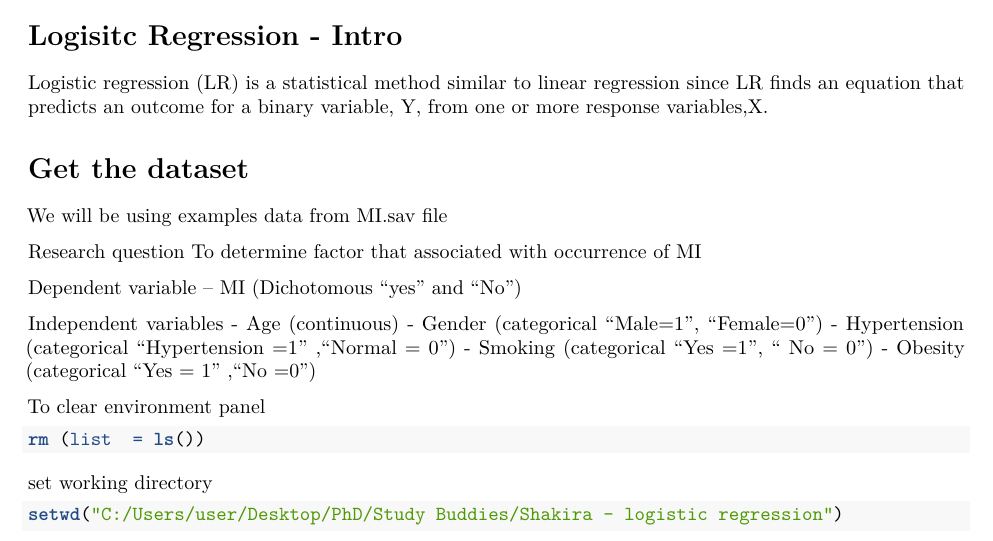
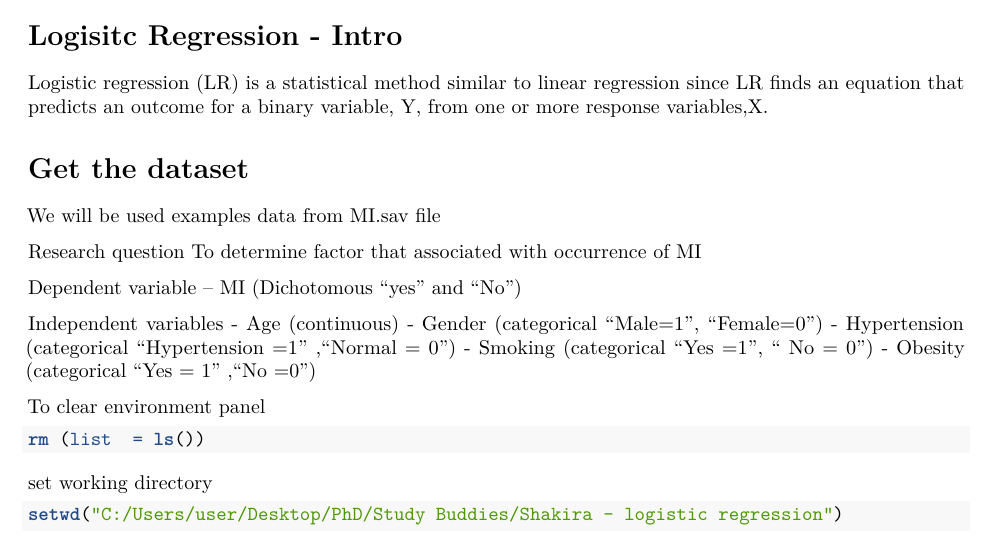
Before and after one commit to shakirarodzlan/Binary_logistic_regression, an R Markdown document (Shakira_Multiple Logistic Regression_RMarkdown.Rmd): part of page 1 of 6, cut so that both start at the same text. Rendered offline with R 4.5, knitr and Pandoc, then LaTeX, with nearby package versions; some code elsewhere in the file could not run offline.

Commit message:
Update Shakira_Multiple Logistic Regression_RMarkdown.Rmd

```diff
--- a/Shakira_Multiple Logistic Regression_RMarkdown.Rmd
+++ b/Shakira_Multiple Logistic Regression_RMarkdown.Rmd
@@ -13,7 +13,7 @@ Logistic regression (LR) is a statistical method similar to linear regression si
 
 # Get the dataset
 
-We will be using examples data from MI.sav file
+We will be used examples data from MI.sav file
 
 Research question
 To determine factor that associated with occurrence of MI
```
